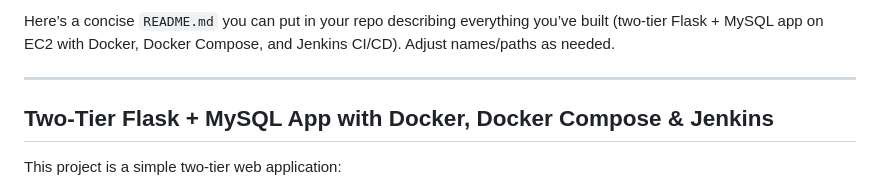
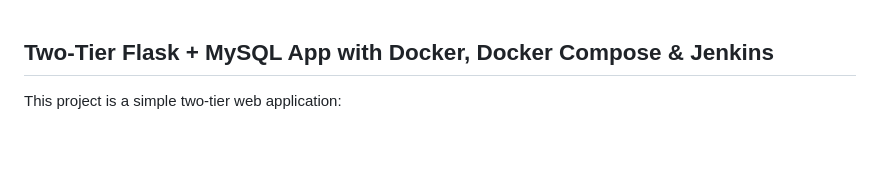
Before and after one commit to 10msnarun/2tierproject, a Markdown page: README.md, the part around the change. GitHub-like rendering; blank space fills up the shorter version.

Commit message:
Update README to remove initial descriptionnew
Removed introductory text from README.

```diff
--- a/README.md
+++ b/README.md
@@ -1,6 +1,4 @@
-Here’s a concise `README.md` you can put in your repo describing everything you’ve built (two‑tier Flask + MySQL app on EC2 with Docker, Docker Compose, and Jenkins CI/CD). Adjust names/paths as needed.
 
-***
 
 ## Two‑Tier Flask + MySQL App with Docker, Docker Compose & Jenkins
 
```
